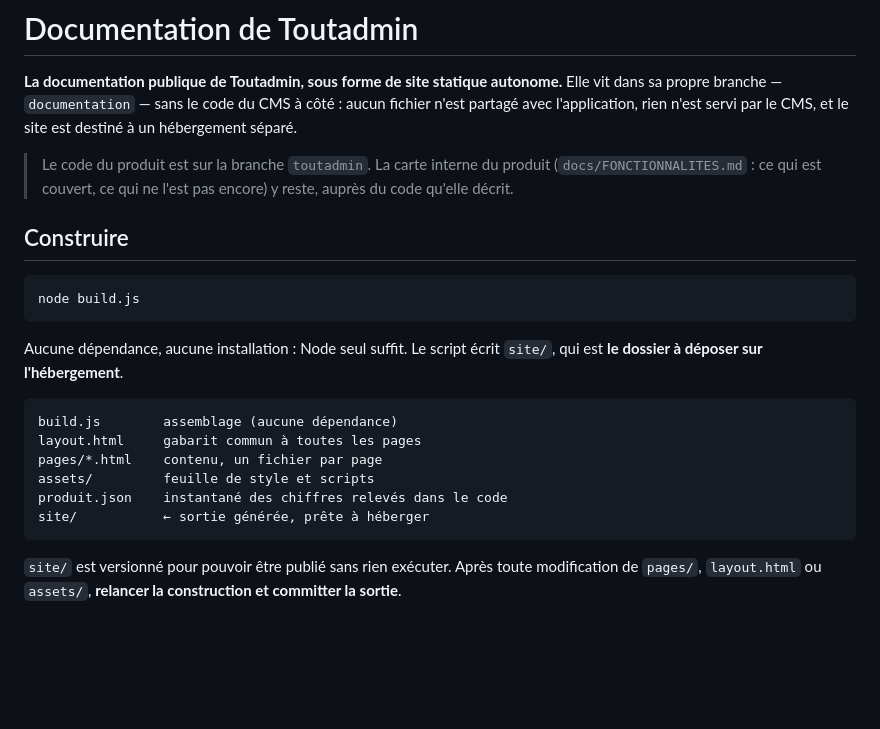
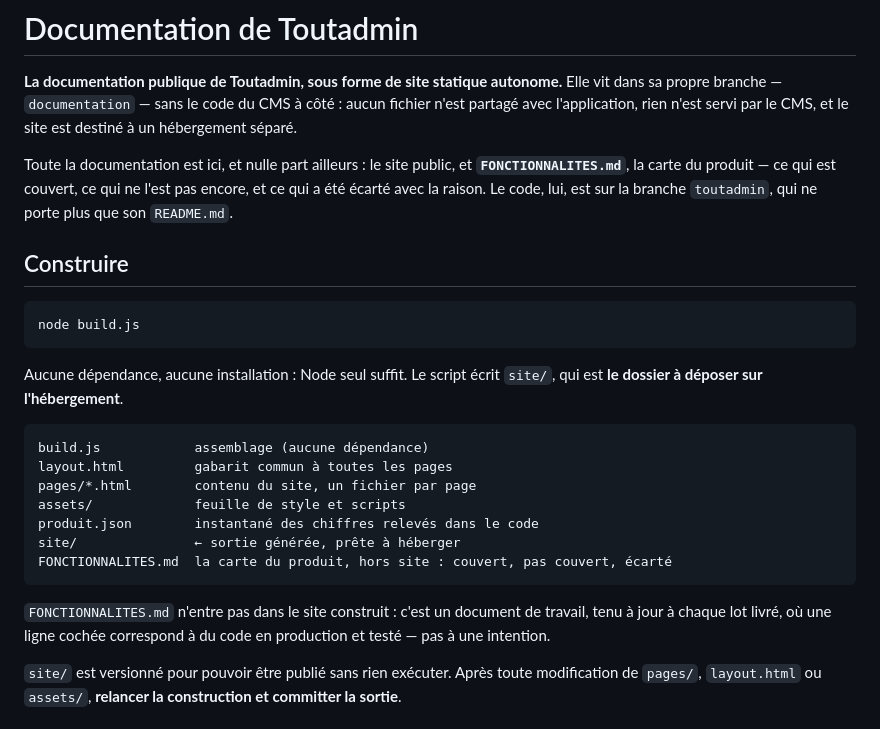
Before and after one commit to qu3ntin01/toutadmin, a Markdown page: README.md, the part around the change. Drawn GitHub-style; blank space fills up the shorter version.

````diff
--- a/README.md
+++ b/README.md
@@ -5,9 +5,10 @@ Elle vit dans sa propre branche — `documentation` — sans le code du CMS à c
 aucun fichier n'est partagé avec l'application, rien n'est servi par le CMS, et le
 site est destiné à un hébergement séparé.
 
-> Le code du produit est sur la branche `toutadmin`. La carte interne du produit
-> (`docs/FONCTIONNALITES.md` : ce qui est couvert, ce qui ne l'est pas encore) y
-> reste, auprès du code qu'elle décrit.
+Toute la documentation est ici, et nulle part ailleurs : le site public, et
+**`FONCTIONNALITES.md`**, la carte du produit — ce qui est couvert, ce qui ne l'est
+pas encore, et ce qui a été écarté avec la raison. Le code, lui, est sur la branche
+`toutadmin`, qui ne porte plus que son `README.md`.
 
 ## Construire
 
@@ -19,13 +20,18 @@ Aucune dépendance, aucune installation : Node seul suffit. Le script écrit `si
 qui est **le dossier à déposer sur l'hébergement**.
 
 ```
-build.js        assemblage (aucune dépendance)
-layout.html     gabarit commun à toutes les pages
-pages/*.html    contenu, un fichier par page
-assets/         feuille de style et scripts
-produit.json    instantané des chiffres relevés dans le code
-site/           ← sortie générée, prête à héberger
+build.js            assemblage (aucune dépendance)
+layout.html         gabarit commun à toutes les pages
+pages/*.html        contenu du site, un fichier par page
+assets/             feuille de style et scripts
+produit.json        instantané des chiffres relevés dans le code
+site/               ← sortie générée, prête à héberger
+FONCTIONNALITES.md  la carte du produit, hors site : couvert, pas couvert, écarté
 ```
+
+`FONCTIONNALITES.md` n'entre pas dans le site construit : c'est un document de
+travail, tenu à jour à chaque lot livré, où une ligne cochée correspond à du code
+en production et testé — pas à une intention.
 
 `site/` est versionné pour pouvoir être publié sans rien exécuter. Après toute
 modification de `pages/`, `layout.html` ou `assets/`, **relancer la construction et
````
Also changed, not shown: FONCTIONNALITES.md (added, +185 -0 lines).
